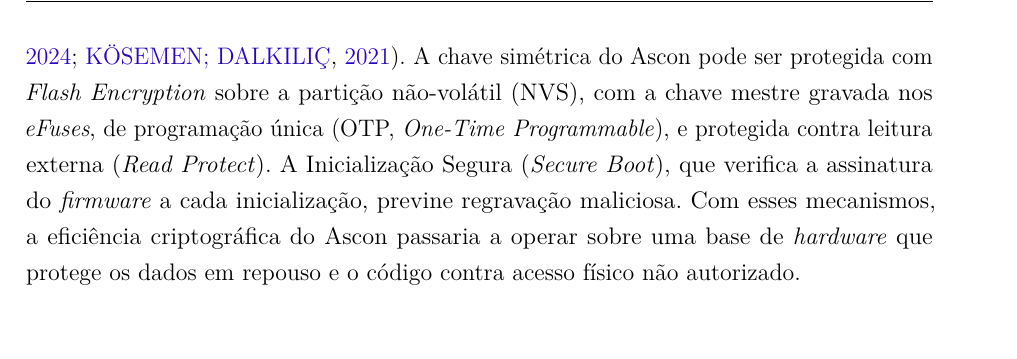
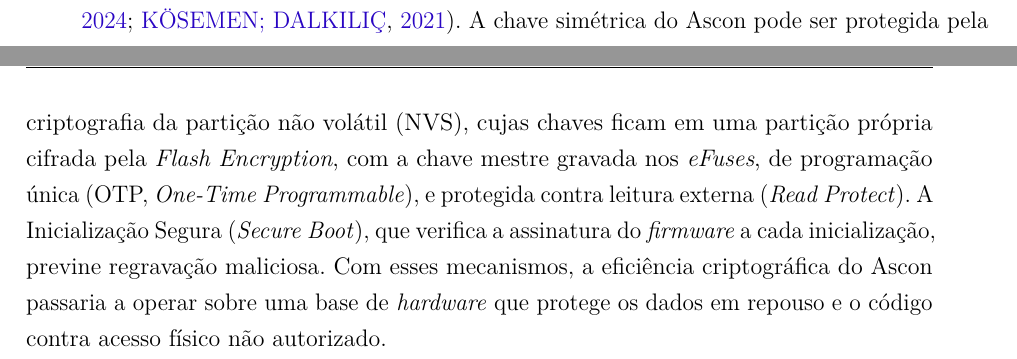
Before and after one commit to jvbarea/monografia-tcc, a LaTeX thesis (main.tex, which reads felipe/cap6-perspectivas-ascon.tex): part of page 114 of 119 before the commit and two parts of pages 113 and 114 of 119 after it, the two joined at a grey line, cut so that both start at the same text. Compiled offline with pdfLaTeX.

Commit message:
Segurança, Cap. 6: conclusão sem tamanho de código e criptografia da NVS nas perspectivas

```diff
--- a/felipe/cap6-perspectivas-ascon.tex
+++ b/felipe/cap6-perspectivas-ascon.tex
@@ -8,4 +8,4 @@ A implementação Ascon-128a fornece confidencialidade e integridade para os dad
 
 O escopo desta pesquisa concentrou-se na eficiência das primitivas criptográficas. Para uma implantação real, porém, a segurança em nível de \textit{hardware} é uma camada indispensável.
 
-Para mitigar essas vulnerabilidades físicas em desenvolvimentos futuros, recomenda-se a adoção dos mecanismos nativos de segurança da família ESP32 \cite{espressif2024flash,kosemen2021tamper}. A chave simétrica do Ascon pode ser protegida com \textit{Flash Encryption} sobre a partição não-volátil (NVS), com a chave mestre gravada nos \textit{eFuses}, de programação única (OTP, \textit{One-Time Programmable}), e protegida contra leitura externa (\textit{Read Protect}). A Inicialização Segura (\textit{Secure Boot}), que verifica a assinatura do \textit{firmware} a cada inicialização, previne regravação maliciosa. Com esses mecanismos, a eficiência criptográfica do Ascon passaria a operar sobre uma base de \textit{hardware} que protege os dados em repouso e o código contra acesso físico não autorizado.
+Para mitigar essas vulnerabilidades físicas em desenvolvimentos futuros, recomenda-se a adoção dos mecanismos nativos de segurança da família ESP32 \cite{espressif2024flash,kosemen2021tamper}. A chave simétrica do Ascon pode ser protegida pela criptografia da partição não volátil (NVS), cujas chaves ficam em uma partição própria cifrada pela \textit{Flash Encryption}, com a chave mestre gravada nos \textit{eFuses}, de programação única (OTP, \textit{One-Time Programmable}), e protegida contra leitura externa (\textit{Read Protect}). A Inicialização Segura (\textit{Secure Boot}), que verifica a assinatura do \textit{firmware} a cada inicialização, previne regravação maliciosa. Com esses mecanismos, a eficiência criptográfica do Ascon passaria a operar sobre uma base de \textit{hardware} que protege os dados em repouso e o código contra acesso físico não autorizado.
```
Also changed, not shown: felipe/cap6-conclusoes-ascon.tex (+1 -1 lines).
